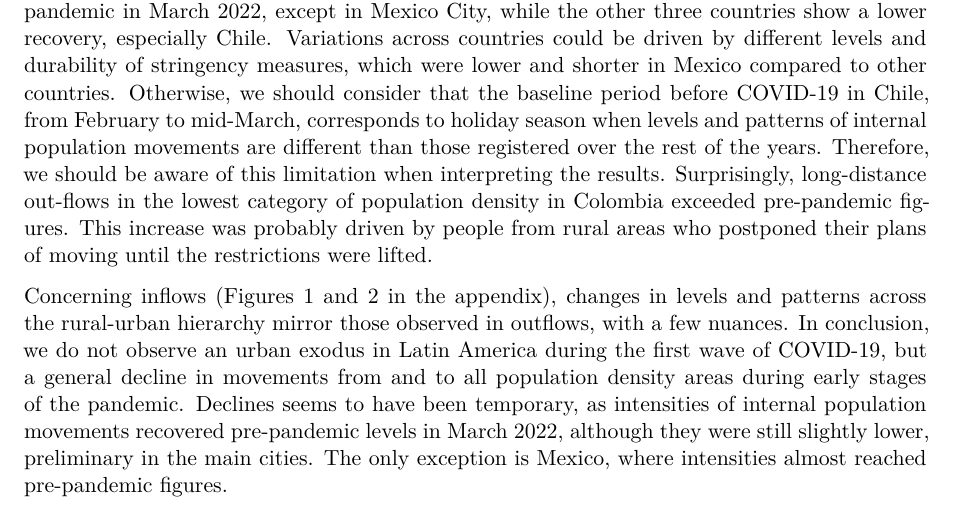
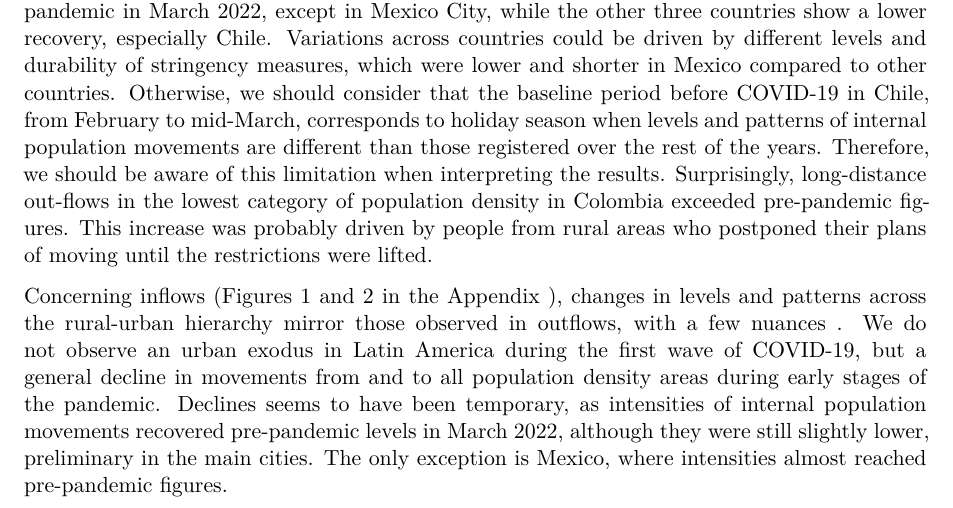
Before and after one commit to fcorowe/cepal-report, a Quarto document (cepal-report.qmd): part of page 9 of 15, cut so that both start at the same text. Rendered offline with R 4.5, knitr and Pandoc in place of Quarto, then LaTeX, with nearby package versions.

Commit message:
edits results sec

```diff
--- a/cepal-report.qmd
+++ b/cepal-report.qmd
@@ -277,8 +275,8 @@ Therefore, we should be aware of this limitation when interpreting the results.
 Surprisingly, long-distance out-flows in the lowest category of population density in Colombia exceeded pre-pandemic figures.
 This increase was probably driven by people from rural areas who postponed their plans of moving until the restrictions were lifted.
 
-Concerning inflows (Figures 1 and 2 in the appendix), changes in levels and patterns across the rural-urban hierarchy mirror those observed in outflows, with a few nuances.
-In conclusion, we do not observe an urban exodus in Latin America during the first wave of COVID-19, but a general decline in movements from and to all population density areas during early stages of the pandemic.
+Concerning inflows (Figures 1 and 2 in the Appendix <!--# FR: add this section / figures -->), changes in levels and patterns across the rural-urban hierarchy mirror those observed in outflows, with a few nuances <!--# FR: don't think we need to introduce new figures to make a point we have made already -->.
+We do not observe an urban exodus in Latin America during the first wave of COVID-19, but a general decline in movements from and to all population density areas during early stages of the pandemic.
 Declines seems to have been temporary, as intensities of internal population movements recovered pre-pandemic levels in March 2022, although they were still slightly lower, preliminary in the main cities.
 The only exception is Mexico, where intensities almost reached pre-pandemic figures.
 
```
Also changed, not shown: cepal-report.qmd (4 more changed lines).
